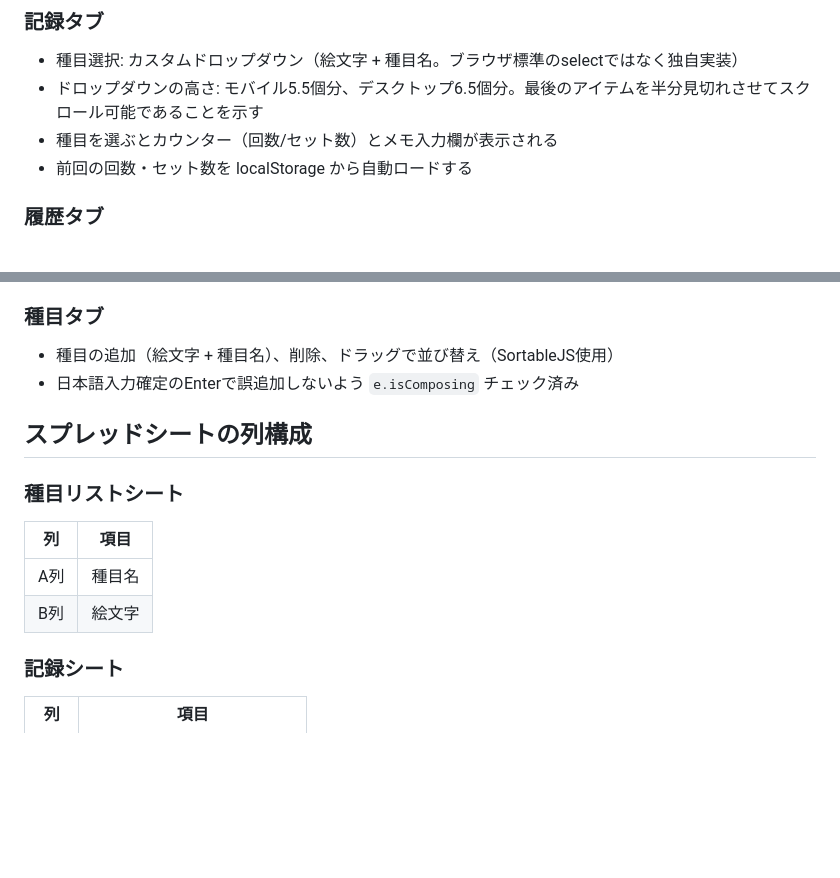
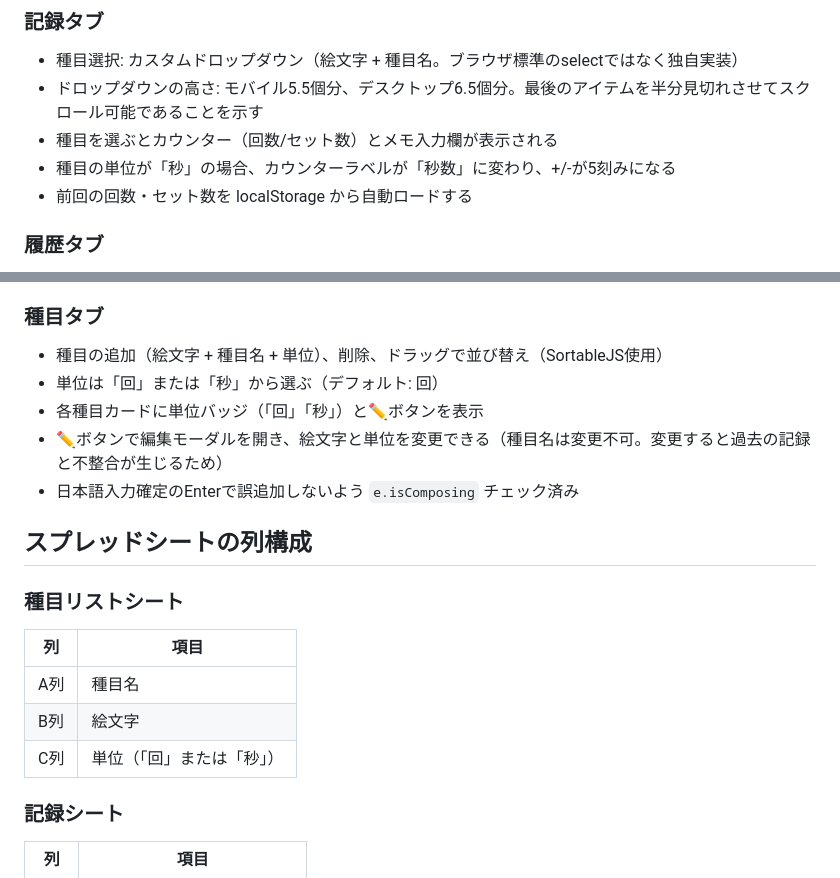
Before and after one commit to twoweller-hub/workoutlog, a Markdown page: CLAUDE.md, 2 parts joined by grey strips. Drawn GitHub-style; blank space fills up the shorter version.

```diff
--- a/CLAUDE.md
+++ b/CLAUDE.md
@@ -34,6 +34,7 @@
 - 種目選択: カスタムドロップダウン（絵文字 + 種目名。ブラウザ標準のselectではなく独自実装）
 - ドロップダウンの高さ: モバイル5.5個分、デスクトップ6.5個分。最後のアイテムを半分見切れさせてスクロール可能であることを示す
 - 種目を選ぶとカウンター（回数/セット数）とメモ入力欄が表示される
+- 種目の単位が「秒」の場合、カウンターラベルが「秒数」に変わり、+/-が5刻みになる
 - 前回の回数・セット数を localStorage から自動ロードする
 
 ### 履歴タブ
@@ -47,7 +48,10 @@
 - 棒グラフ: 横スクロール対応。ラベルは縦書き（writing-mode: vertical-rl）で M/D 形式（例:「5/3」）
 
 ### 種目タブ
-- 種目の追加（絵文字 + 種目名）、削除、ドラッグで並び替え（SortableJS使用）
+- 種目の追加（絵文字 + 種目名 + 単位）、削除、ドラッグで並び替え（SortableJS使用）
+- 単位は「回」または「秒」から選ぶ（デフォルト: 回）
+- 各種目カードに単位バッジ（「回」「秒」）と✏️ボタンを表示
+- ✏️ボタンで編集モーダルを開き、絵文字と単位を変更できる（種目名は変更不可。変更すると過去の記録と不整合が生じるため）
 - 日本語入力確定のEnterで誤追加しないよう `e.isComposing` チェック済み
 
 ## スプレッドシートの列構成
@@ -57,6 +61,7 @@
 |---|---|
 | A列 | 種目名 |
 | B列 | 絵文字 |
+| C列 | 単位（「回」または「秒」） |
 
 ### 記録シート
 | 列 | 項目 |
```
Also changed, not shown: DOCUMENT.md (+8 -6 lines).
